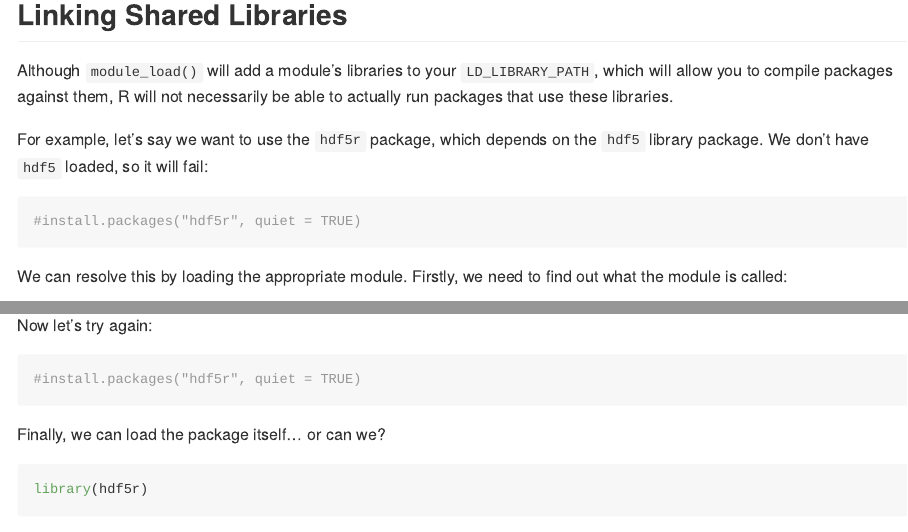
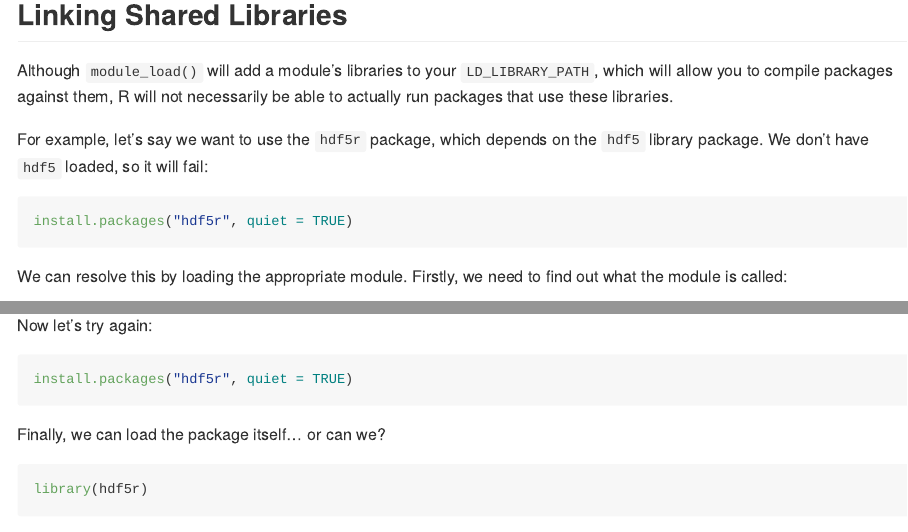
Before and after one commit to WEHI-ResearchComputing/EnvironmentModules, an R Markdown document (vignettes/readme.Rmd): the page in a window 1100 px wide, from 1490 px down, and a second part further down, joined at a grey line. Rendered offline with R 4.5, knitr and Pandoc, with nearby package versions; some code elsewhere in the file could not run offline.

Commit message:
Uncomment install statements in readme

````diff
--- a/vignettes/readme.Rmd
+++ b/vignettes/readme.Rmd
@@ -109,7 +109,7 @@ Although `module_load()` will add a module's libraries to your `LD_LIBRARY_PATH`
 For example, let's say we want to use the `hdf5r` package, which depends on the `hdf5` library package. We don't have `hdf5` loaded, so it will fail:
 
 ```{r}
-#install.packages("hdf5r", quiet = TRUE)
+install.packages("hdf5r", quiet = TRUE)
 ```
 
 We can resolve this by loading the appropriate module. Firstly, we need to find out what the module is called:
@@ -126,7 +126,7 @@ module_load("hdf5/1.12.2")
 Now let's try again:
 
 ```{r}
-#install.packages("hdf5r", quiet = TRUE)
+install.packages("hdf5r", quiet = TRUE)
 ```
 
 Finally, we can load the package itself... or can we?
````
Also changed, not shown: readme.md, vignettes/readme.Rmd (2 more changed lines).
